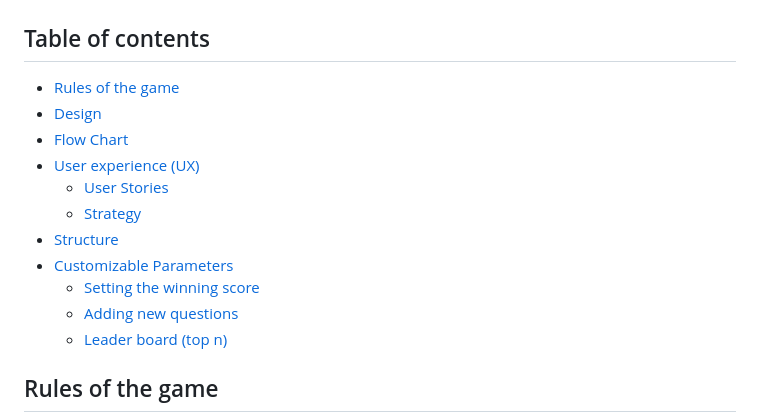
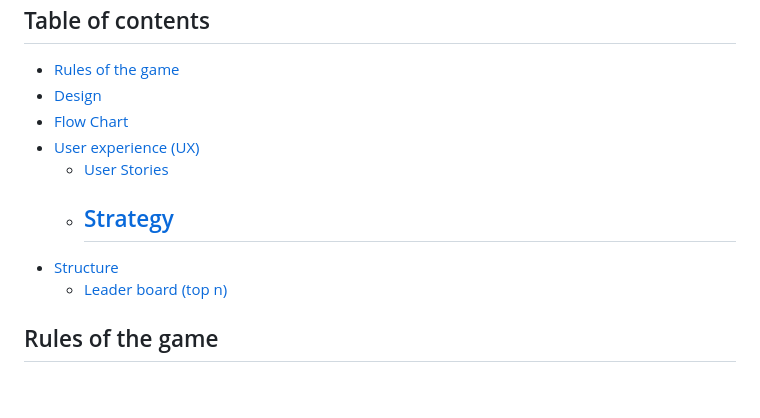
Before and after one commit to Parbelaez/mr_knowitall, a Markdown page: README.md, the part around one of its changes. Rendered like a GitHub page; blank space fills up the shorter version.

```diff
--- a/README.md
+++ b/README.md
@@ -14,10 +14,8 @@ Mr. Know-it-all is a trivia game developed in Python in which the player(s) (up
 - [User experience (UX)](#user-experience-ux)
   - [User Stories](#user-stories)
   - [Strategy](#strategy)
+    -
 - [Structure](#structure)
-- [Customizable Parameters](#customizable-parameters)
-  - [Setting the winning score](#setting-the-winning-score)
-  - [Adding new questions](#adding-new-questions)
   - [Leader board (top n)](#leader-board-top-n)
 
 ## Rules of the game
```
Also changed, not shown: other parts of README.md (+22 -21 lines).
